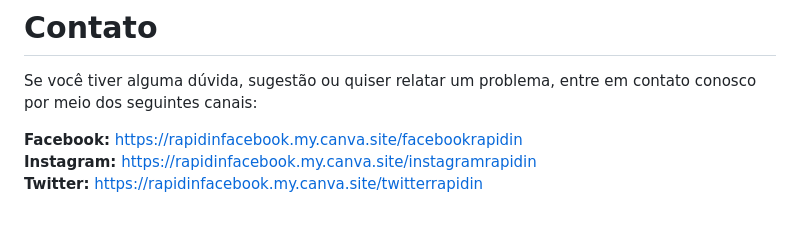
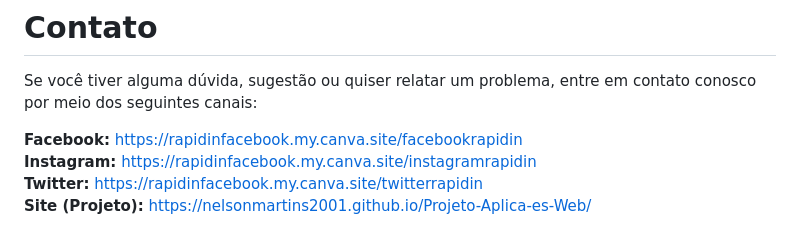
Before and after one commit to nels0Martins/Projeto-Aplica-es-Web, a Markdown page: README.md, the part around the change. Drawn GitHub-style.

```diff
--- a/README.md
+++ b/README.md
@@ -35,4 +35,5 @@ Se você tiver alguma dúvida, sugestão ou quiser relatar um problema, entre em
 
 <strong>Facebook:</strong> https://rapidinfacebook.my.canva.site/facebookrapidin <br>
 <strong>Instagram:</strong> https://rapidinfacebook.my.canva.site/instagramrapidin <br>
-<strong>Twitter:</strong> https://rapidinfacebook.my.canva.site/twitterrapidin
+<strong>Twitter:</strong> https://rapidinfacebook.my.canva.site/twitterrapidin <br>
+<strong>Site (Projeto):</strong> https://nelsonmartins2001.github.io/Projeto-Aplica-es-Web/
```
